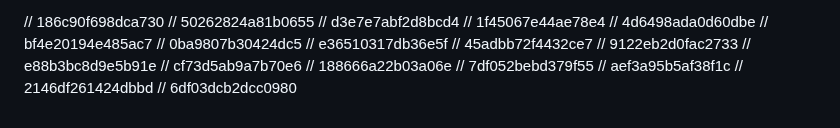
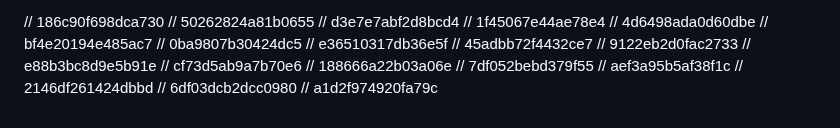
Before and after one commit to FarkhodovIslom/SorhyAI, a Markdown page: README.md, the part around the change. GitHub-like rendering.

```diff
--- a/README.md
+++ b/README.md
@@ -179,3 +179,4 @@ Website:
 // aef3a95b5af38f1c
 // 2146df261424dbbd
 // 6df03dcb2dcc0980
+// a1d2f974920fa79c
```
